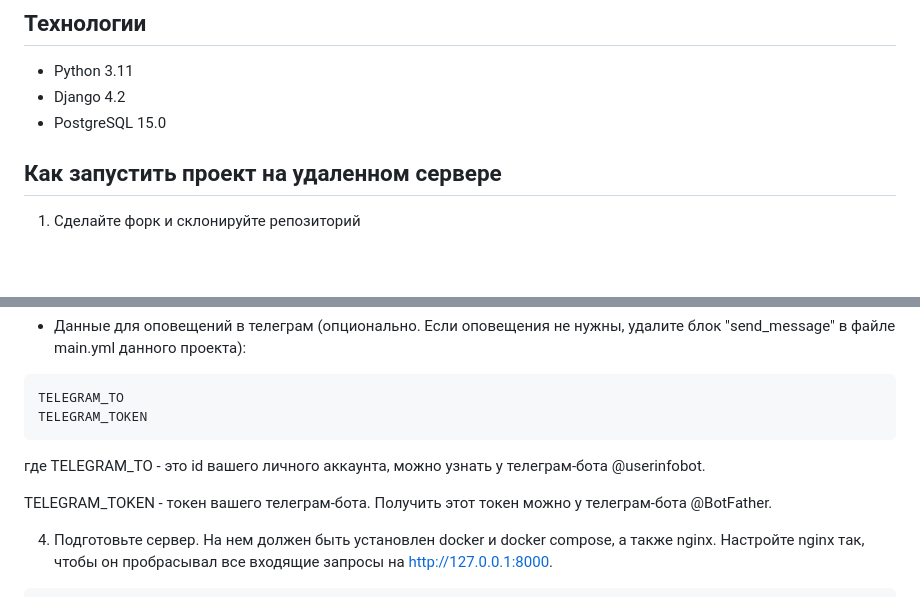
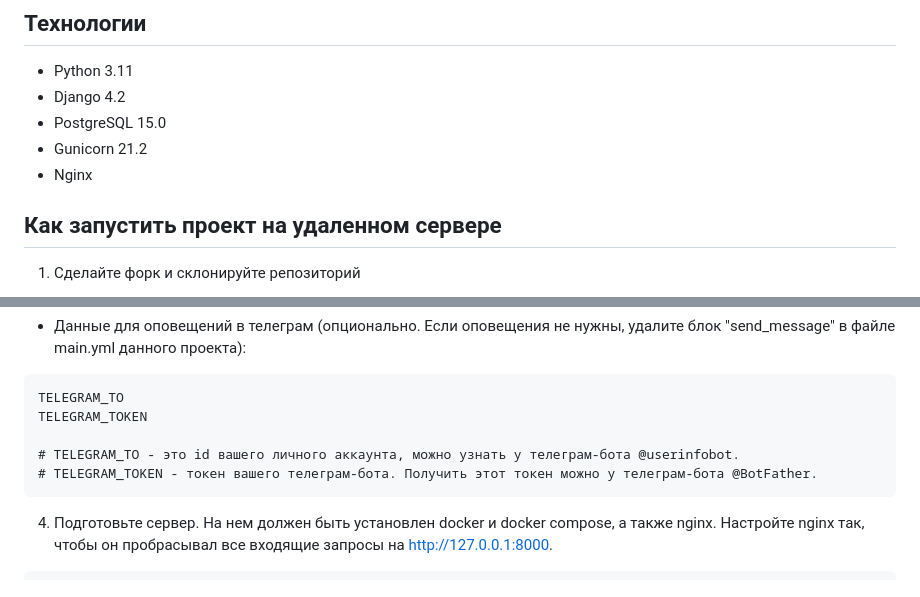
Before and after one commit to MarinaChernykh/hiking_project, a Markdown page: README.md, 2 parts joined by grey strips. Drawn GitHub-style; blank space fills up the shorter version.

````diff
--- a/README.md
+++ b/README.md
@@ -21,6 +21,8 @@
 * Python 3.11
 * Django 4.2
 * PostgreSQL 15.0
+* Gunicorn 21.2
+* Nginx
 
 
 ## Как запустить проект на удаленном сервере
@@ -51,10 +53,11 @@ PASSPHRASE
 ```
 TELEGRAM_TO
 TELEGRAM_TOKEN
+
+# TELEGRAM_TO - это id вашего личного аккаунта, можно узнать у телеграм-бота @userinfobot.
+# TELEGRAM_TOKEN - токен вашего телеграм-бота. Получить этот токен можно у телеграм-бота @BotFather.
 ```
-где TELEGRAM_TO - это id вашего личного аккаунта, можно узнать у телеграм-бота @userinfobot.
 
-TELEGRAM_TOKEN - токен вашего телеграм-бота. Получить этот токен можно у телеграм-бота @BotFather.
 
 4. Подготовьте сервер. На нем должен быть установлен docker и docker compose, а также nginx. Настройте nginx так, чтобы он пробрасывал все входящие запросы на http://127.0.0.1:8000.
 ```
````
Also changed, not shown: other parts of README.md (+1 -1 lines).
